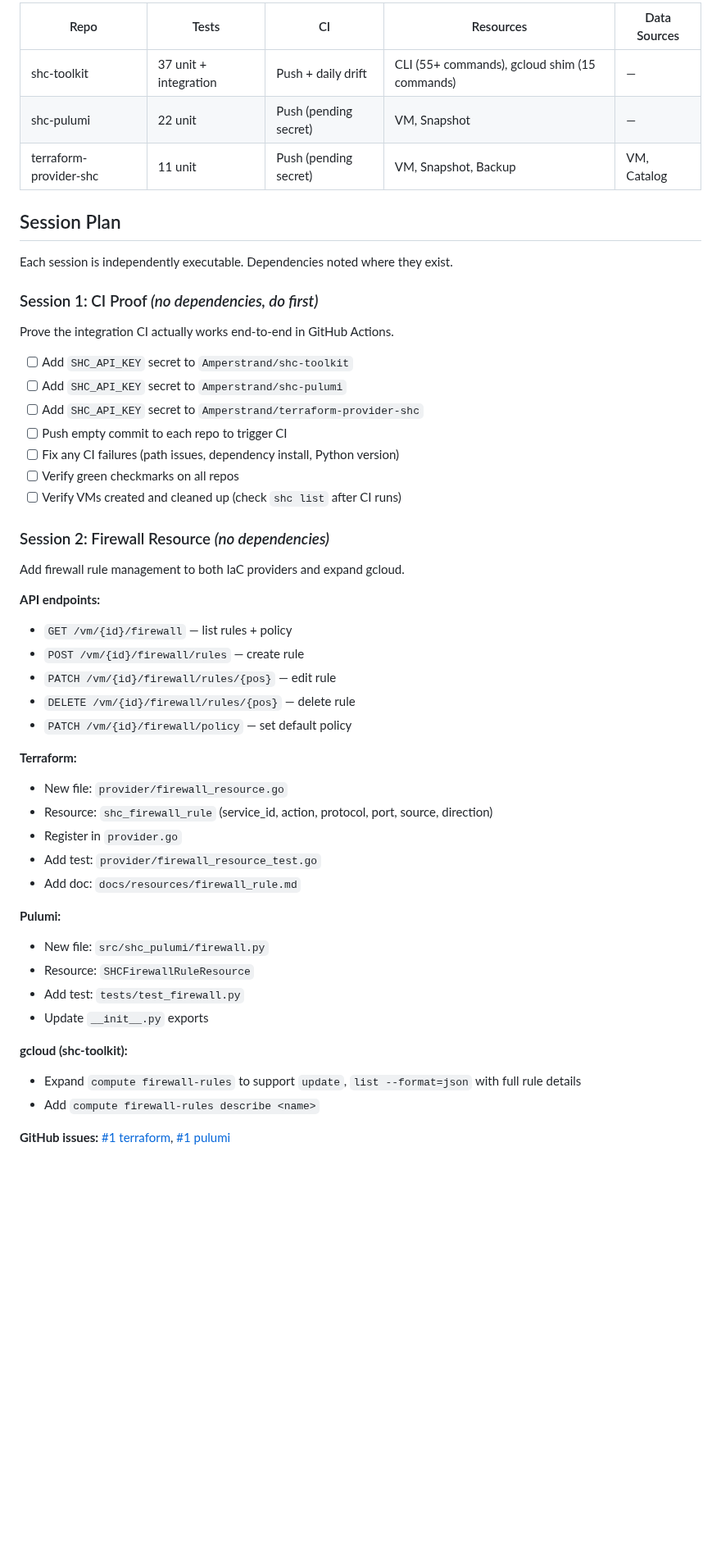
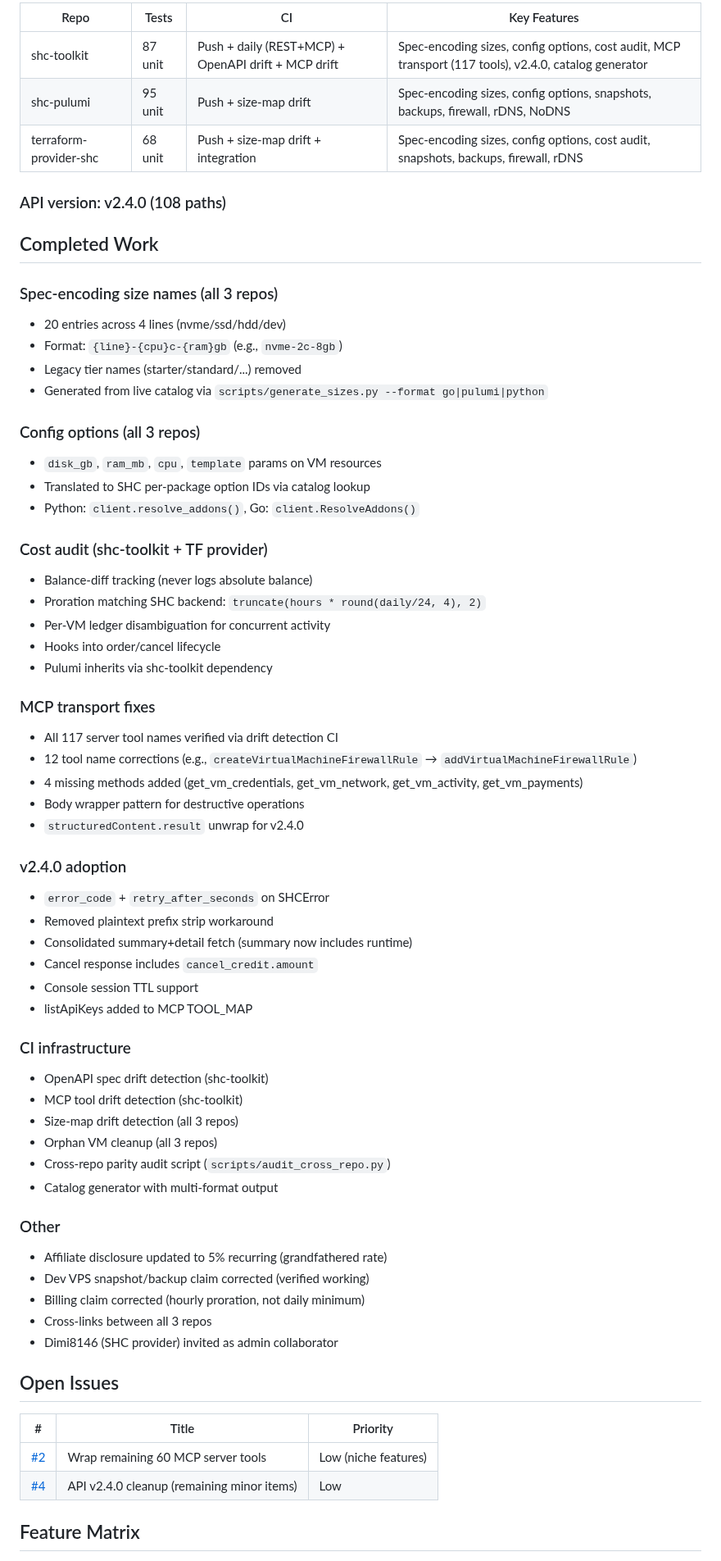
Before and after one commit to Amperstrand/shc-toolkit, a Markdown page: ROADMAP.md, the part around one of its changes. Shown at 82% size. Drawn GitHub-style; blank space fills up the shorter version.

```diff
--- a/ROADMAP.md
+++ b/ROADMAP.md
@@ -7,53 +7,68 @@ Target: parity with DigitalOcean/Hetzner/Vultr tooling quality.
 
-| Repo | Tests | CI | Resources | Data Sources |
-|------|-------|----|-----------|-------------|
-| shc-toolkit | 37 unit + integration | Push + daily drift | CLI (55+ commands), gcloud shim (15 commands) | — |
-| shc-pulumi | 22 unit | Push (pending secret) | VM, Snapshot | — |
-| terraform-provider-shc | 11 unit | Push (pending secret) | VM, Snapshot, Backup | VM, Catalog |
+| Repo | Tests | CI | Key Features |
+|------|-------|----|-------------|
+| shc-toolkit | 87 unit | Push + daily (REST+MCP) + OpenAPI drift + MCP drift | Spec-encoding sizes, config options, cost audit, MCP transport (117 tools), v2.4.0, catalog generator |
+| shc-pulumi | 95 unit | Push + size-map drift | Spec-encoding sizes, config options, snapshots, backups, firewall, rDNS, NoDNS |
+| terraform-provider-shc | 68 unit | Push + size-map drift + integration | Spec-encoding sizes, config options, cost audit, snapshots, backups, firewall, rDNS |
 
-## Session Plan
+### API version: v2.4.0 (108 paths)
 
-Each session is independently executable. Dependencies noted where they exist.
+## Completed Work
 
-### Session 1: CI Proof *(no dependencies, do first)*
+### Spec-encoding size names (all 3 repos)
+- 20 entries across 4 lines (nvme/ssd/hdd/dev)
+- Format: `{line}-{cpu}c-{ram}gb` (e.g., `nvme-2c-8gb`)
+- Legacy tier names (starter/standard/...) removed
+- Generated from live catalog via `scripts/generate_sizes.py --format go|pulumi|python`
 
-Prove the integration CI actually works end-to-end in GitHub Actions.
+### Config options (all 3 repos)
+- `disk_gb`, `ram_mb`, `cpu`, `template` params on VM resources
+- Translated to SHC per-package option IDs via catalog lookup
+- Python: `client.resolve_addons()`, Go: `client.ResolveAddons()`
 
-- [ ] Add `SHC_API_KEY` secret to `Amperstrand/shc-toolkit`
-- [ ] Add `SHC_API_KEY` secret to `Amperstrand/shc-pulumi`
-- [ ] Add `SHC_API_KEY` secret to `Amperstrand/terraform-provider-shc`
-- [ ] Push empty commit to each repo to trigger CI
-- [ ] Fix any CI failures (path issues, dependency install, Python version)
-- [ ] Verify green checkmarks on all repos
-- [ ] Verify VMs created and cleaned up (check `shc list` after CI runs)
+### Cost audit (shc-toolkit + TF provider)
+- Balance-diff tracking (never logs absolute balance)
+- Proration matching SHC backend: `truncate(hours * round(daily/24, 4), 2)`
+- Per-VM ledger disambiguation for concurrent activity
+- Hooks into order/cancel lifecycle
+- Pulumi inherits via shc-toolkit dependency
 
-### Session 2: Firewall Resource *(no dependencies)*
+### MCP transport fixes
+- All 117 server tool names verified via drift detection CI
+- 12 tool name corrections (e.g., `createVirtualMachineFirewallRule` → `addVirtualMachineFirewallRule`)
+- 4 missing methods added (get_vm_credentials, get_vm_network, get_vm_activity, get_vm_payments)
+- Body wrapper pattern for destructive operations
+- `structuredContent.result` unwrap for v2.4.0
 
-Add firewall rule management to both IaC providers and expand gcloud.
+### v2.4.0 adoption
+- `error_code` + `retry_after_seconds` on SHCError
+- Removed plaintext prefix strip workaround
+- Consolidated summary+detail fetch (summary now includes runtime)
+- Cancel response includes `cancel_credit.amount`
+- Console session TTL support
+- listApiKeys added to MCP TOOL_MAP
 
-**API endpoints:**
-- `GET /vm/{id}/firewall` — list rules + policy
-- `POST /vm/{id}/firewall/rules` — create rule
-- `PATCH /vm/{id}/firewall/rules/{pos}` — edit rule
-- `DELETE /vm/{id}/firewall/rules/{pos}` — delete rule
-- `PATCH /vm/{id}/firewall/policy` — set default policy
+### CI infrastructure
+- OpenAPI spec drift detection (shc-toolkit)
+- MCP tool drift detection (shc-toolkit)
+- Size-map drift detection (all 3 repos)
+- Orphan VM cleanup (all 3 repos)
+- Cross-repo parity audit script (`scripts/audit_cross_repo.py`)
+- Catalog generator with multi-format output
 
-**Terraform:**
-- New file: `provider/firewall_resource.go`
-- Resource: `shc_firewall_rule` (service_id, action, protocol, port, source, direction)
-- Register in `provider.go`
-- Add test: `provider/firewall_resource_test.go`
-- Add doc: `docs/resources/firewall_rule.md`
+### Other
+- Affiliate disclosure updated to 5% recurring (grandfathered rate)
+- Dev VPS snapshot/backup claim corrected (verified working)
+- Billing claim corrected (hourly proration, not daily minimum)
+- Cross-links between all 3 repos
+- Dimi8146 (SHC provider) invited as admin collaborator
 
-**Pulumi:**
-- New file: `src/shc_pulumi/firewall.py`
-- Resource: `SHCFirewallRuleResource`
-- Add test: `tests/test_firewall.py`
-- Update `__init__.py` exports
+## Open Issues
 
-**gcloud (shc-toolkit):**
-- Expand `compute firewall-rules` to support `update`, `list --format=json` with full rule details
-- Add `compute firewall-rules describe <name>`
+| # | Title | Priority |
+|---|-------|----------|
+| [#2](https://github.com/Amperstrand/shc-toolkit/issues/2) | Wrap remaining 60 MCP server tools | Low (niche features) |
+| [#4](https://github.com/Amperstrand/shc-toolkit/issues/4) | API v2.4.0 cleanup (remaining minor items) | Low |
 
-**GitHub issues:** [#1 terraform](https://github.com/Amperstrand/terraform-provider-shc/issues/1), [#1 pulumi](https://github.com/Amperstrand/shc-pulumi/issues/1)
+## Feature Matrix
 
```
Also changed, not shown: other parts of ROADMAP.md (+22 -189 lines).
